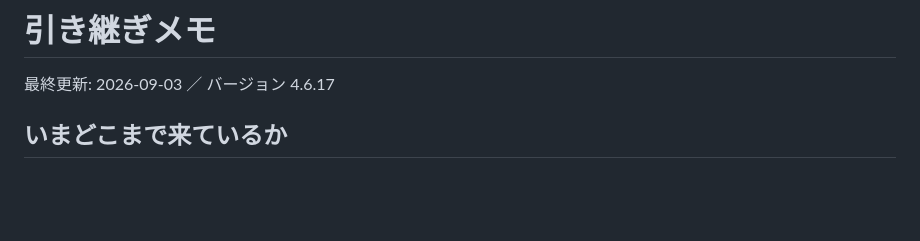
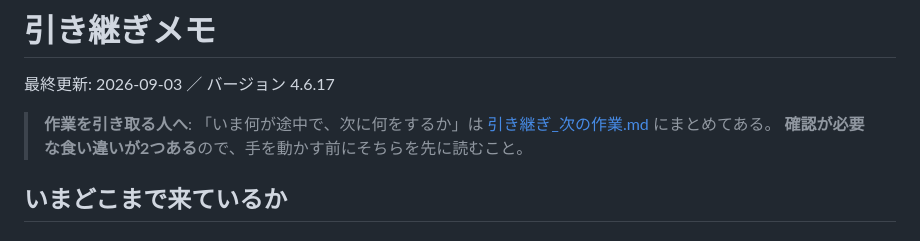
Before and after one commit to Tetusei/my-obsidian-sync-vault, a Markdown page: 37_三者面談/HANDOVER.md, the part around the change. GitHub-like rendering; blank space fills up the shorter version.

```diff
--- a/37_三者面談/HANDOVER.md
+++ b/37_三者面談/HANDOVER.md
@@ -1,6 +1,10 @@
 # 引き継ぎメモ
 
 最終更新: 2026-09-03 ／ バージョン 4.6.17
+
+> **作業を引き取る人へ**: 「いま何が途中で、次に何をするか」は
+> [引き継ぎ_次の作業.md](引き継ぎ_次の作業.md) にまとめてある。
+> **確認が必要な食い違いが2つある**ので、手を動かす前にそちらを先に読むこと。
 
 ## いまどこまで来ているか
 
```
Also changed, not shown: 37_三者面談/引き継ぎ_次の作業.md (added, +235 -0 lines).
